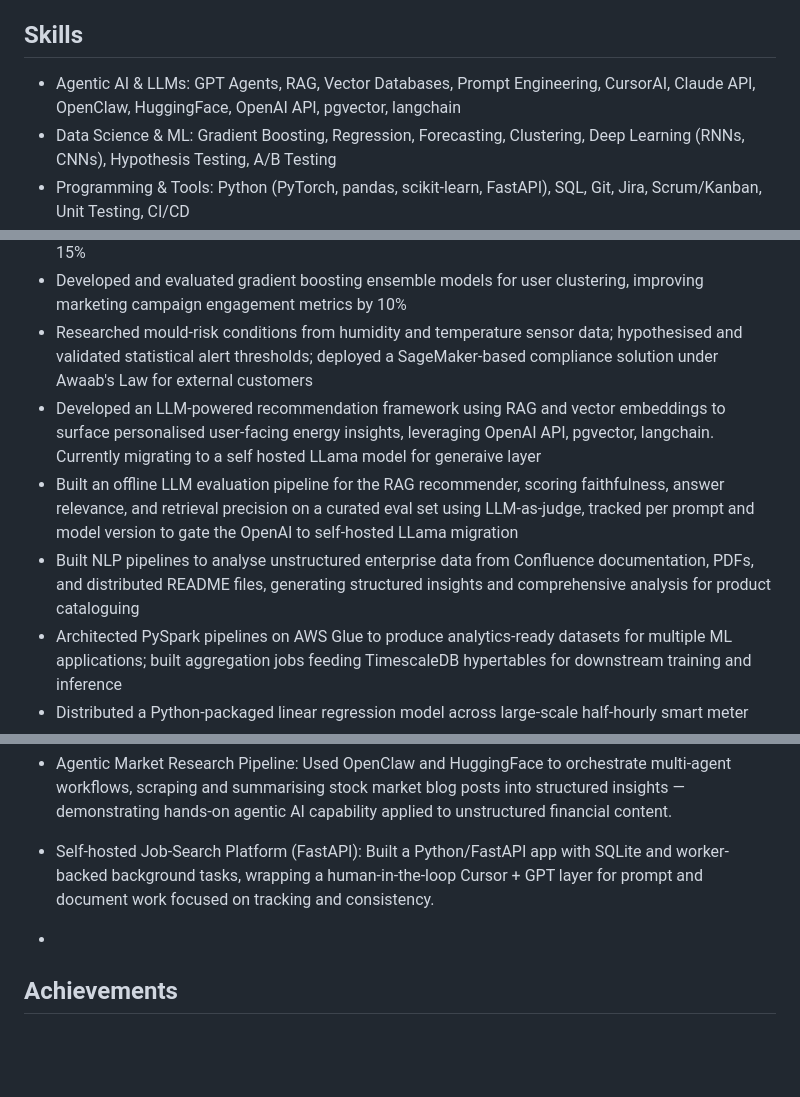
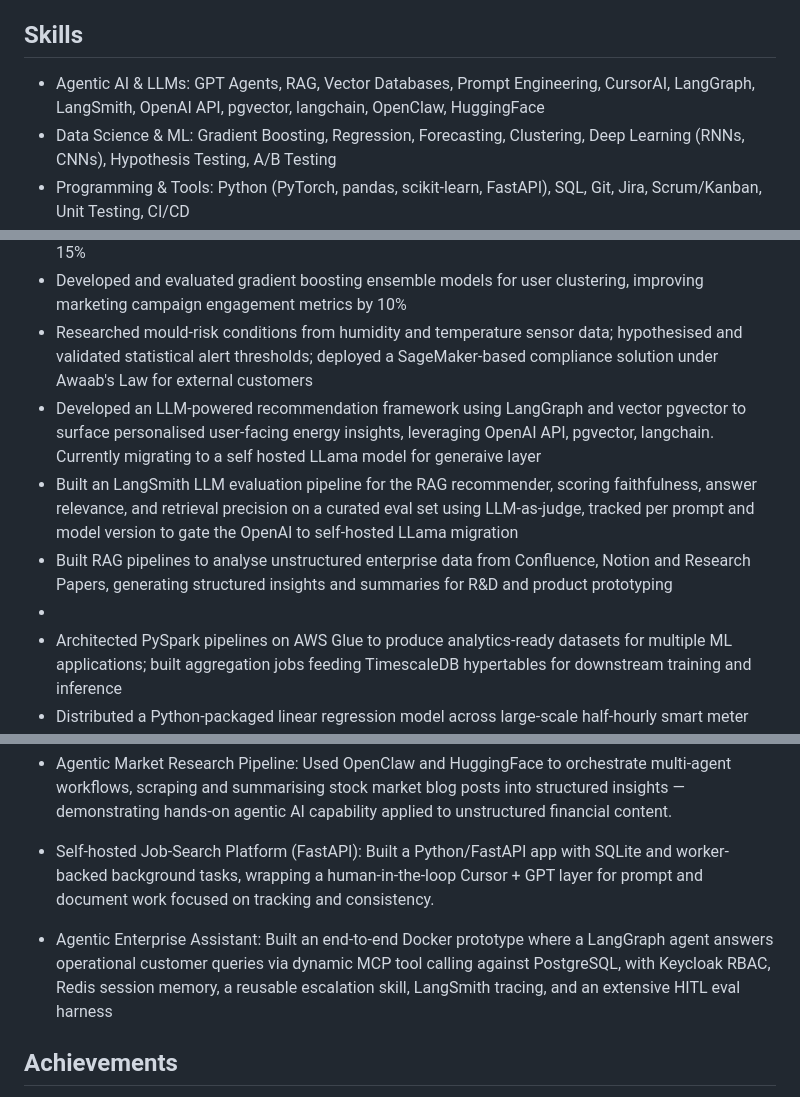
Before and after one commit to itsitish/career-ops-cursor, a Markdown page: config/master_profile.md, 3 parts joined by grey strips. Drawn GitHub-style; blank space fills up the shorter version.

Commit message:
add master profile

```diff
--- a/config/master_profile.md
+++ b/config/master_profile.md
@@ -23,7 +23,7 @@ Focus: Python, SQL, MongoDB, Data Structures
 
 ## Skills
 
-- Agentic AI & LLMs: GPT Agents, RAG, Vector Databases, Prompt Engineering, CursorAI, Claude API, OpenClaw, HuggingFace, OpenAI API, pgvector, langchain
+- Agentic AI & LLMs: GPT Agents, RAG, Vector Databases, Prompt Engineering, CursorAI, LangGraph, LangSmith, OpenAI API, pgvector, langchain, OpenClaw, HuggingFace
 - Data Science & ML: Gradient Boosting, Regression, Forecasting, Clustering, Deep Learning (RNNs, CNNs), Hypothesis Testing, A/B Testing
 - Programming & Tools: Python (PyTorch, pandas, scikit-learn, FastAPI), SQL, Git, Jira, Scrum/Kanban, Unit Testing, CI/CD
 - Distributed Processing: PySpark, AWS Glue, Lambdas
@@ -40,9 +40,10 @@ Full-stack data scientist owning the complete lifecycle — data pipelines, feat
 - Fine tuned clustering algorithms by performing A/B testing and improving user feedback scores by 15%
 - Developed and evaluated gradient boosting ensemble models for user clustering, improving marketing campaign engagement metrics by 10%
 - Researched mould-risk conditions from humidity and temperature sensor data; hypothesised and validated statistical alert thresholds; deployed a SageMaker-based compliance solution under Awaab's Law for external customers
-- Developed an LLM-powered recommendation framework using RAG and vector embeddings to surface personalised user-facing energy insights, leveraging OpenAI API, pgvector, langchain. Currently migrating to a self hosted LLama model for generaive layer
-- Built an offline LLM evaluation pipeline for the RAG recommender, scoring faithfulness, answer relevance, and retrieval precision on a curated eval set using LLM-as-judge, tracked per prompt and model version to gate the OpenAI to self-hosted LLama migration
-- Built NLP pipelines to analyse unstructured enterprise data from Confluence documentation, PDFs, and distributed README files, generating structured insights and comprehensive analysis for product cataloguing
+- Developed an LLM-powered recommendation framework using LangGraph and vector pgvector to surface personalised user-facing energy insights, leveraging OpenAI API, pgvector, langchain. Currently migrating to a self hosted LLama model for generaive layer
+- Built an LangSmith LLM evaluation pipeline for the RAG recommender, scoring faithfulness, answer relevance, and retrieval precision on a curated eval set using LLM-as-judge, tracked per prompt and model version to gate the OpenAI to self-hosted LLama migration
+- Built RAG pipelines to analyse unstructured enterprise data from Confluence, Notion and Research Papers, generating structured insights and summaries for R&D and product prototyping
+-
 - Architected PySpark pipelines on AWS Glue to produce analytics-ready datasets for multiple ML applications; built aggregation jobs feeding TimescaleDB hypertables for downstream training and inference
 - Distributed a Python-packaged linear regression model across large-scale half-hourly smart meter streams using PySpark on AWS Glue, processing ~350M+ interval records for scheduled batch inference at scale
 - Integrated and configured Model Context Protocol (MCP) workflows between Notion and CursorAI, enabling AI-assisted concurrent documentation updates, delivery tracking, and cross-tool context synchronization
@@ -89,8 +90,7 @@ Data analyst embedded in the British Petroleum account, delivering across energy
 
 - Self-hosted Job-Search Platform (FastAPI): Built a Python/FastAPI app with SQLite and worker-backed background tasks, wrapping a human-in-the-loop Cursor + GPT layer for prompt and document work focused on tracking and consistency.
 
--
-
+- Agentic Enterprise Assistant: Built an end-to-end Docker prototype where a LangGraph agent answers operational customer queries via dynamic MCP tool calling against PostgreSQL, with Keycloak RBAC, Redis session memory, a reusable escalation skill, LangSmith tracing, and an extensive HITL eval harness
 
 ## Achievements
 
```
